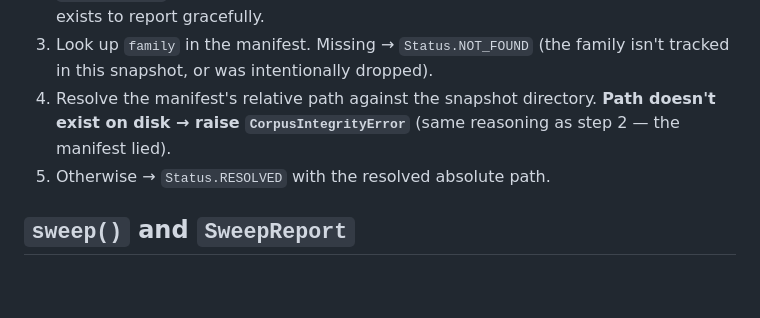
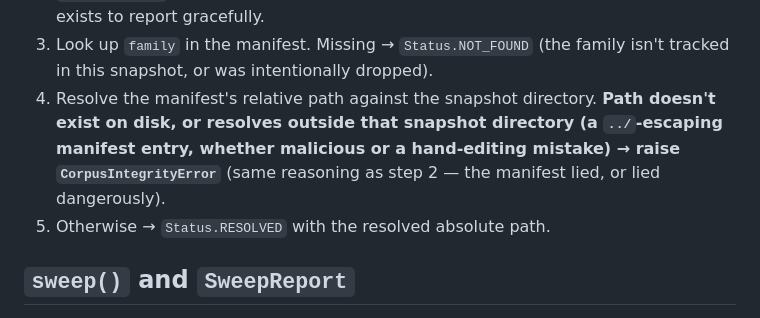
Before and after one commit to OpenFASTER-Standard/generator, a Markdown page: docs/specs/2026-09-23-staleness-sweep-design.md, the part around the change. Drawn GitHub-style; blank space fills up the shorter version.

Commit message:
Spec amendment: reject a manifest entry that escapes its snapshot directory
Found while planning: a hand-edited (or malicious) _manifest.json entry
using ../ could otherwise resolve outside its own snapshot directory and
get silently trusted. Same CorpusIntegrityError as a manifest naming a
nonexistent path -- the manifest lied either way.

```diff
--- a/docs/specs/2026-09-23-staleness-sweep-design.md
+++ b/docs/specs/2026-09-23-staleness-sweep-design.md
@@ -106,8 +106,10 @@ path when `RESOLVED`.
 3. Look up `family` in the manifest. Missing → `Status.NOT_FOUND` (the
    family isn't tracked in this snapshot, or was intentionally dropped).
 4. Resolve the manifest's relative path against the snapshot directory.
-   **Path doesn't exist on disk → raise `CorpusIntegrityError`** (same
-   reasoning as step 2 — the manifest lied).
+   **Path doesn't exist on disk, or resolves outside that snapshot
+   directory (a `../`-escaping manifest entry, whether malicious or a
+   hand-editing mistake) → raise `CorpusIntegrityError`** (same reasoning
+   as step 2 — the manifest lied, or lied dangerously).
 5. Otherwise → `Status.RESOLVED` with the resolved absolute path.
 
 ## `sweep()` and `SweepReport`
```
